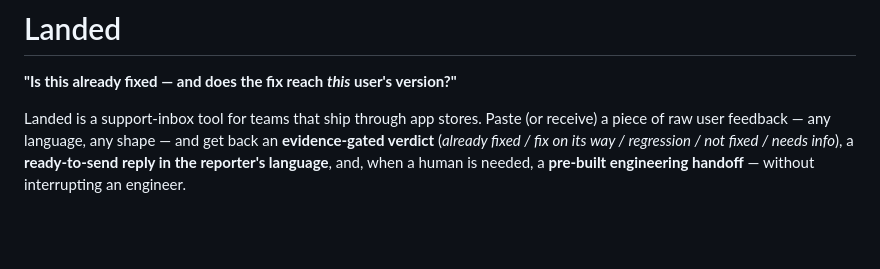
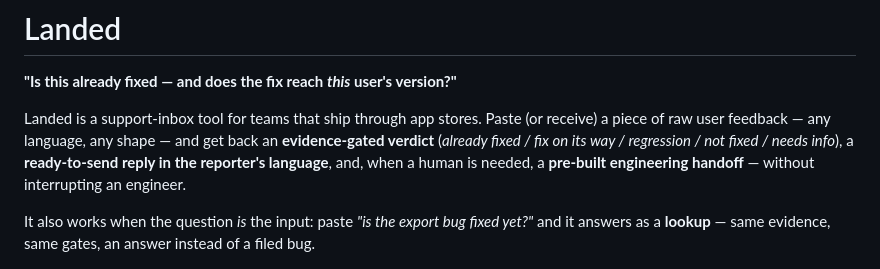
Before and after one commit to BenjaSchindler/landed, a Markdown page: README.md, the part around one of its changes. Drawn GitHub-style; blank space fills up the shorter version.

```diff
--- a/README.md
+++ b/README.md
@@ -9,6 +9,10 @@ regression / not fixed / needs info*), a **ready-to-send reply in the
 reporter's language**, and, when a human is needed, a **pre-built engineering
 handoff** — without interrupting an engineer.
 
+It also works when the question *is* the input: paste *"is the export bug
+fixed yet?"* and it answers as a **lookup** — same evidence, same gates, an
+answer instead of a filed bug.
+
 ![the Landed inbox](docs/screenshot.png)
 
 The trick is what it *doesn't* trust the model with: a language model bridges
```
Also changed, not shown: other parts of README.md (+26 -14 lines), DESIGN.md (+57 -8 lines).
